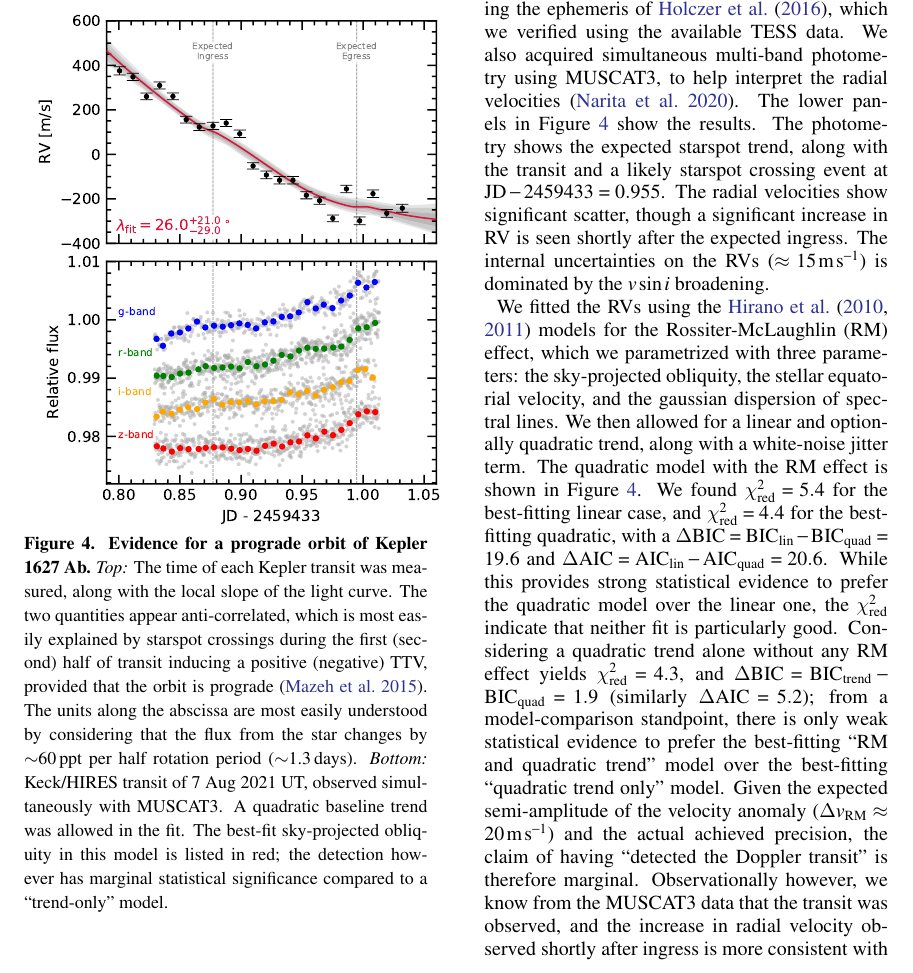
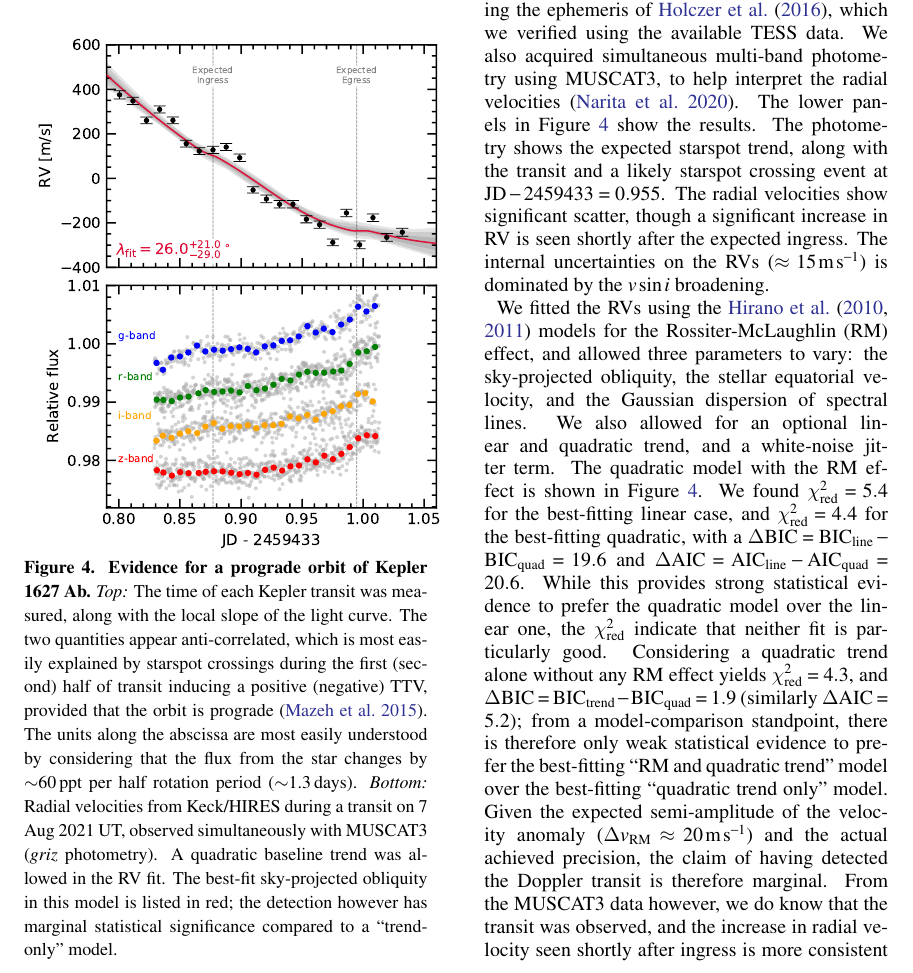
Before and after one commit to lgbouma/rudolf, a LaTeX paper (paper/ms.tex): part of page 7 of 39, cut so that both start at the same text. Compiled offline with pdfLaTeX; a LaTeX package or settings file that is missing is left out; a missing bibliography style is replaced by a similar one.

Commit message:
update ms

```diff
--- a/paper/ms.tex
+++ b/paper/ms.tex
@@ -455,9 +455,10 @@ of \citealt{bouma_2021_ngc2516}, or the data from
     units along the abscissa are most easily understood by considering
     that the flux from the star changes by $\sim$60\,ppt per half
     rotation period ($\sim$1.3\,days).
-    {\it Bottom:} Keck/HIRES transit of 7 Aug 2021 UT, observed
-    simultaneously with MUSCAT3.  A quadratic baseline trend was
-    allowed in the fit.  The best-fit sky-projected obliquity in this
+    {\it Bottom:} Radial velocities from
+    Keck/HIRES during a transit on 7 Aug 2021 UT, observed
+    simultaneously with MUSCAT3 ({\it griz} photometry).  A quadratic baseline trend was
+    allowed in the RV fit.  The best-fit sky-projected obliquity in this
     model is listed in red; the detection however has marginal
     statistical significance compared to a ``trend-only'' model.
     \label{fig:obliquity}
@@ -583,30 +584,30 @@ dominated by the $v\sin i$ broadening.
 % AIC: 265.493
 
 We fitted the RVs using the \citet{hirano_analytic_2010,hirano_2011}
-models for the Rossiter-McLaughlin (RM) effect, which we parametrized
-with three parameters: the sky-projected obliquity, the stellar
-equatorial velocity, and the gaussian dispersion of spectral lines.
-We then allowed for a linear and optionally quadratic trend, along
-with a white-noise jitter term.  The quadratic model with the RM
+models for the Rossiter-McLaughlin (RM) effect, and allowed three parameters
+to vary: the sky-projected obliquity, the stellar
+equatorial velocity, and the Gaussian dispersion of spectral lines.
+We also allowed for an optional linear and quadratic trend, and
+a white-noise jitter term.  The quadratic model with the RM
 effect is shown in Figure~\ref{fig:obliquity}.  We found $\chi^2_{\rm
 red} = 5.4$ for the best-fitting linear case, and $\chi^2_{\rm red} =
 4.4$ for the best-fitting quadratic, with a $\Delta {\rm BIC} = {\rm
-BIC}_{\rm lin} - {\rm BIC}_{\rm quad} = 19.6$ and $\Delta {\rm AIC} =
-{\rm AIC}_{\rm lin} - {\rm AIC}_{\rm quad} = 20.6$.  While this
+BIC}_{\rm line} - {\rm BIC}_{\rm quad} = 19.6$ and $\Delta {\rm AIC} =
+{\rm AIC}_{\rm line} - {\rm AIC}_{\rm quad} = 20.6$.  While this
 provides strong statistical evidence to prefer the quadratic model
 over the linear one, the $\chi^2_{\rm red}$ indicate that neither fit
 is particularly good.  Considering a quadratic trend alone without any
 RM effect yields $\chi^2_{\rm red} = 4.3$, and $\Delta {\rm BIC} =
 {\rm BIC}_{\rm trend} - {\rm BIC}_{\rm quad} = 1.9$ (similarly $\Delta
-{\rm AIC}=5.2$); from a model-comparison standpoint, there is only
+{\rm AIC}=5.2$); from a model-comparison standpoint, there is therefore only
 weak statistical evidence to prefer the best-fitting ``RM and
 quadratic trend'' model over the best-fitting ``quadratic trend only''
 model.  Given the expected semi-amplitude of the velocity anomaly
 ($\Delta v_{\rm RM}\approx 20\,{\rm m\,s}^{-1}$) and the actual achieved
-precision, the claim of having ``detected the Doppler
-transit'' is therefore marginal.  Observationally however, we
-know from the MUSCAT3 data that the transit was observed, and the
-increase in radial velocity observed shortly after ingress is more
+precision, the claim of having detected the Doppler
+transit is therefore marginal.
+From the MUSCAT3 data however, we do know that the transit was observed, and the
+increase in radial velocity seen shortly after ingress is more
 consistent with a prograde or polar orbit than a retrograde one.
 Fixing the orbit to be either exactly prograde or exactly retrograde
 and allowing for a quadratic trend, we find $\Delta {\rm BIC} = {\rm
```
Also changed, not shown: paper/ms.tex (2 more changed lines).
